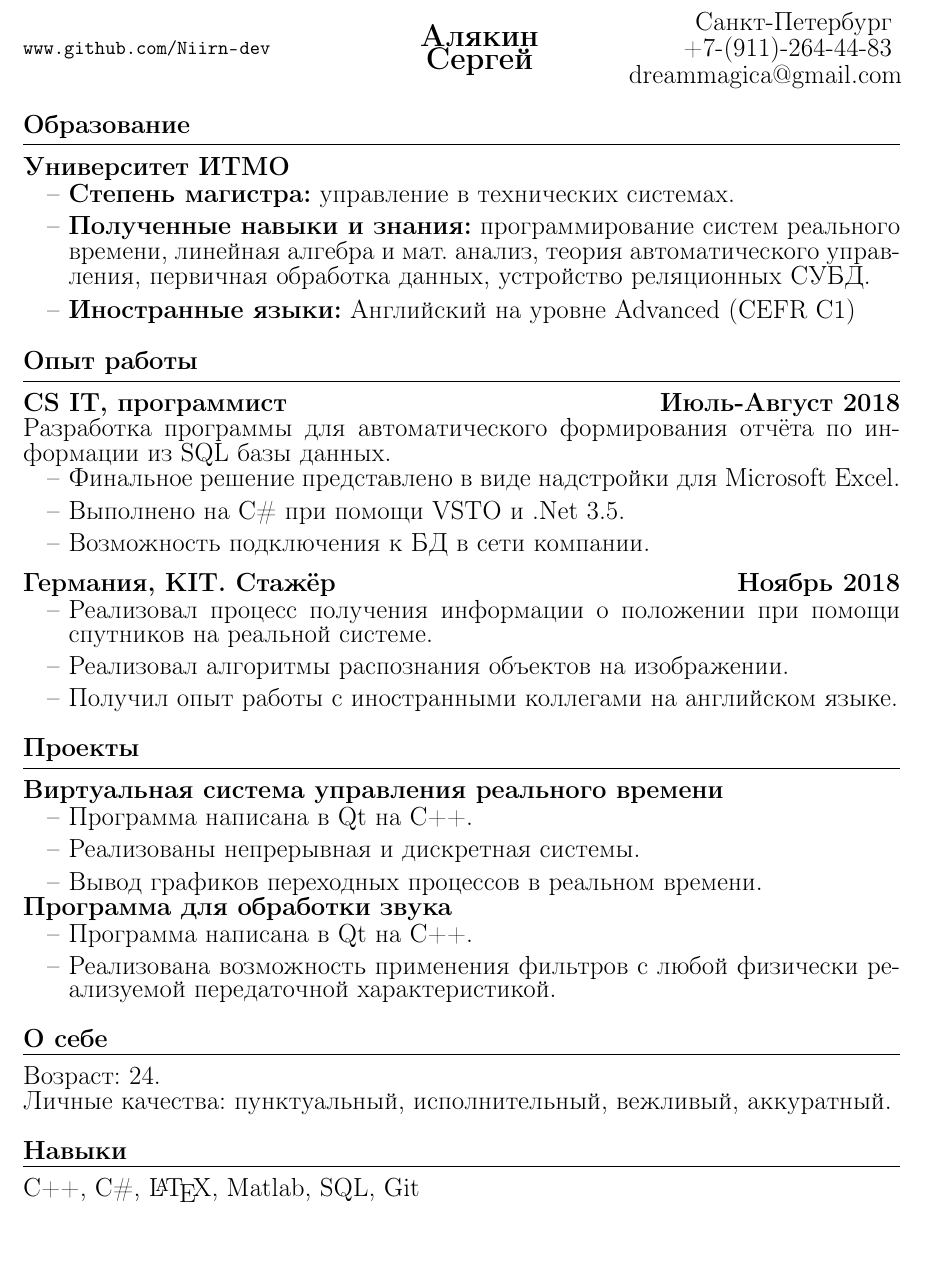
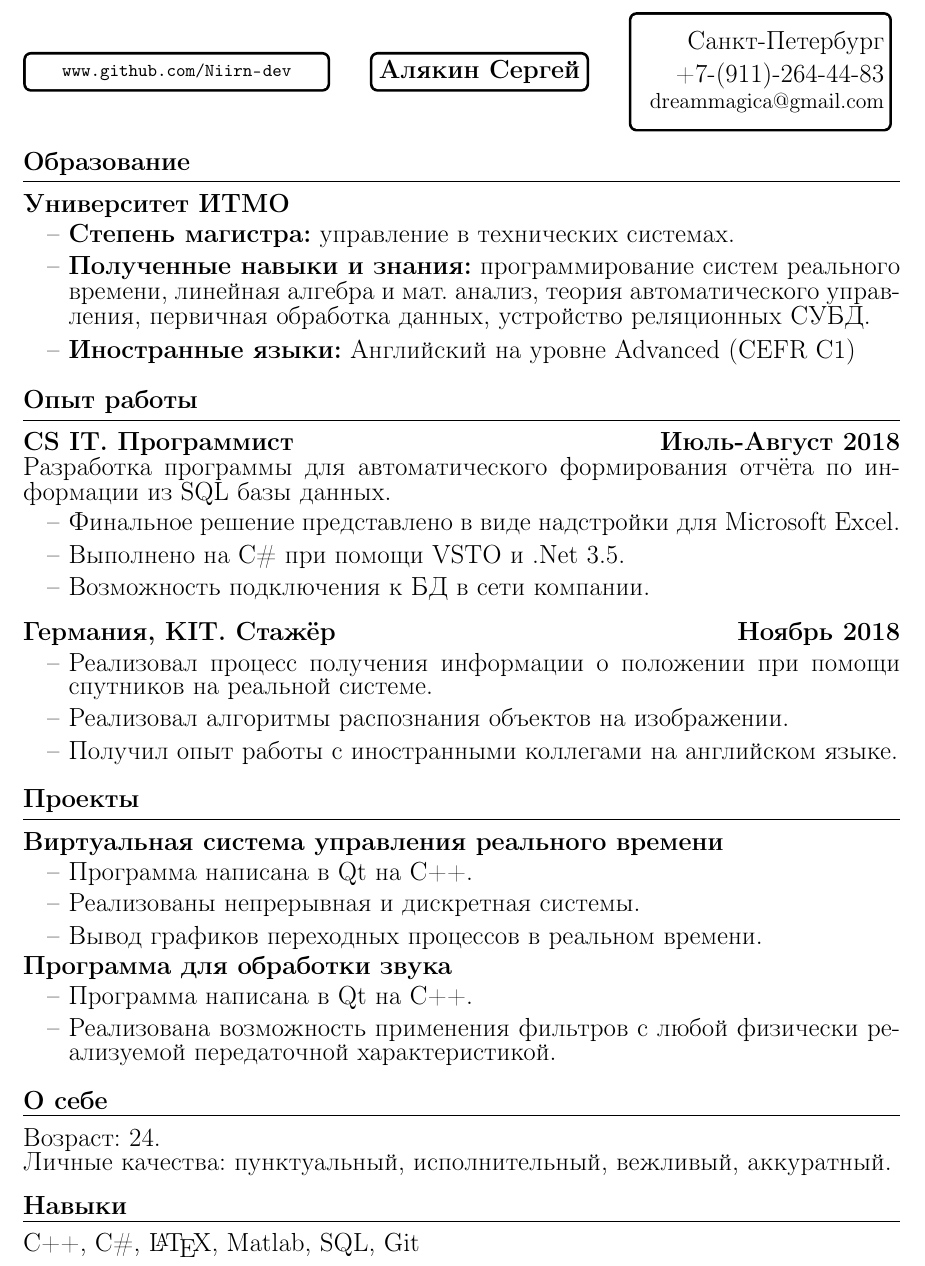
Before and after one commit to Niirn-dev/CVrepo, a LaTeX CV (resume.tex): part of the page, cut so that both start at the same text. Compiled offline with pdfLaTeX; a LaTeX package or settings file that is missing is left out.

Commit message:
cleaned up code and warnings

```diff
--- a/resume.tex
+++ b/resume.tex
@@ -20,12 +33,12 @@
 
 \newenvironment{CVBlock}[1]
 	{
-		\vspace{1em}
+		\vspace{0.75em}
 		{\bfseries #1}
 		\vspace{0.25em}
 		\hrule
 		\vspace{0.5em}
-	}
+    }
 
 \begin{document}
 	\pagestyle{empty}
@@ -33,27 +46,32 @@
 	{ % Header
 		\begin{minipage}[l]{0.35\linewidth}
 			\RaggedRight
-			%\hspace{1cm}
-			{\fontsize{11pt}{0em}\selectfont \url{www.github.com/Niirn-dev} }
+			\tcboxfit[height=1.6eM]{
+				\url{www.github.com/Niirn-dev}
+			}
 		\end{minipage}
 		\hfill
 		\begin{minipage}[l]{0.25\linewidth}
 			\Centering
-			{\fontsize{16pt}{0.4em}\selectfont
-			 \bfseries Алякин Сергей}
+			%{\fontsize{16pt}{0mm}\selectfont\bfseries Алякин Сергей}
+			\tcboxfit[height=1.6eM]{
+				\tcbfontsize{1.5} \bfseries Алякин Сергей
+			}
 		\end{minipage}
 		\hfill
 		\begin{minipage}[l]{0.3\linewidth}
 			\RaggedLeft
-			Санкт-Петербург\\
-			+7-(911)-264-44-83\\
-			dreammagica@gmail.com
+			\tcboxfit[height=4.8eM,halign=right,right=1mm]{
+				\tcbfontsize{1.5} Санкт-Петербург\\
+				\tcbfontsize{1.5} +7-(911)-264-44-83\\
+				\tcbfontsize{1.2} dreammagica@gmail.com
+			}
 		\end{minipage}
 	}
 
 	\begin{CVBlock}{Образование}
-		{\bfseries Университет ИТМО}\\%\vspace{-1em}
-		\begin{enumerate}[label=--,topsep=0pt,itemsep=0pt]
+		{\bfseries Университет ИТМО}
+		\begin{enumerate}
 			\item {\bfseries Степень магистра:} управление в технических системах.
 			\item {\bfseries Полученные навыки и знания:} программирование систем реального времени, линейная алгебра и мат. анализ, теория автоматического управления, первичная обработка данных, устройство реляционных СУБД.
 			\item {\bfseries Иностранные языки:} Английский на уровне Advanced (CEFR C1)
@@ -61,16 +79,16 @@
 	\end{CVBlock}
 
 	\begin{CVBlock}{Опыт работы}
-		{\bfseries CS IT, программист \hfill Июль-Август 2018}\\
+		{\bfseries CS IT. Программист \hfill Июль-Август 2018}\\
 		Разработка программы для автоматического формирования отчёта по информации из SQL базы данных.
-		\begin{enumerate}[label=--,topsep=0pt,itemsep=0pt]
+		\begin{enumerate}
 			\item Финальное решение представлено в виде надстройки для Microsoft Excel.
 			\item Выполнено на C\# при помощи VSTO и .Net 3.5.
 			\item Возможность подключения к БД в сети компании.
 		\end{enumerate}
 		\vspace{0.3cm}
-		{\bfseries Германия, KIT. Стажёр \hfill Ноябрь 2018}\\
-		\begin{enumerate}[label=--,topsep=0pt,itemsep=0pt]
+		{\bfseries Германия, KIT. Стажёр \hfill Ноябрь 2018}
+		\begin{enumerate}
 			\item Реализовал процесс получения информации о положении при помощи спутников на реальной системе.
 			\item Реализовал алгоритмы распознания объектов на изображении.
 			\item Получил опыт работы с иностранными коллегами на английском языке.
@@ -78,15 +96,15 @@
 	\end{CVBlock}
 
 	\begin{CVBlock}{Проекты}
-		{\bfseries Виртуальная система управления реального времени}\\%\vspace{-1em}
-		\begin{enumerate}[label=--,topsep=0pt,itemsep=0pt]
+		{\bfseries Виртуальная система управления реального времени}
+		\begin{enumerate}
 			\item Программа написана в Qt на C++.
 			\item Реализованы непрерывная и дискретная системы.
 			\item Вывод графиков переходных процессов в реальном времени.
 		\end{enumerate}
 
-		{\bfseries Программа для обработки звука}\\
-		\begin{enumerate}[label=--,topsep=0pt,itemsep=0pt]
+		{\bfseries Программа для обработки звука}
+		\begin{enumerate}
 			\item Программа написана в Qt на C++.
 			\item Реализована возможность применения фильтров с любой физически реализуемой передаточной характеристикой.
 		\end{enumerate}
```
Also changed, not shown: resume.pdf, resume.tex (13 more changed lines).
